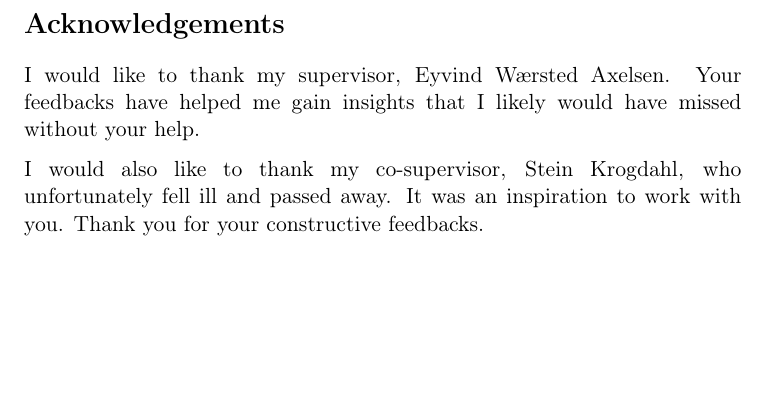
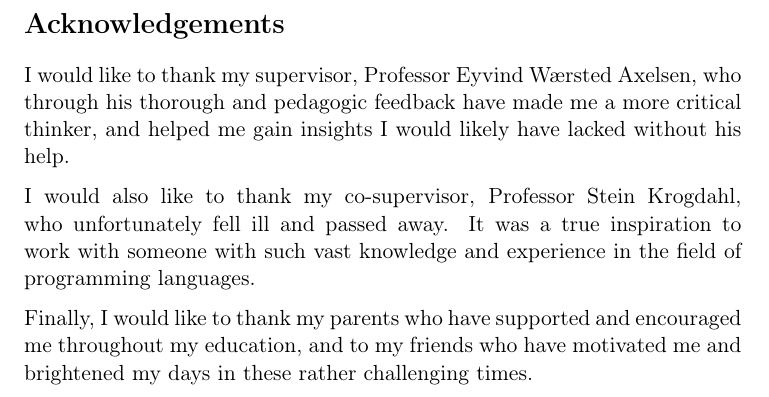
Before and after one commit to petter/master-thesis, a LaTeX thesis (src/main.tex): part of page 9 of 105, cut so that both start at the same text, the shorter picture padded with empty space. Compiled offline with pdfLaTeX; a LaTeX package or settings file that is missing is left out.

Commit message:
Skrive acknowledgement

```diff
--- a/src/main.tex
+++ b/src/main.tex
@@ -77,13 +77,12 @@
 \addcontentsline{toc}{section}{Acknowledgments}
 
 % TODO skrive noe bedre her.
-I would like to thank my supervisor, Eyvind Wærsted Axelsen.
-Your feedbacks have helped me gain insights that I likely would have missed without your help.
+I would like to thank my supervisor, Professor Eyvind Wærsted Axelsen, who through his thorough and pedagogic feedback have made me a more critical thinker, and helped me gain insights I would likely have lacked without his help.
 
-I would also like to thank my co-supervisor, Stein Krogdahl, who unfortunately fell ill and passed away.
-It was an inspiration to work with you.
-Thank you for your constructive feedbacks.
-% You and your contributions to science will not be forgotten.
+I would also like to thank my co-supervisor, Professor Stein Krogdahl, who unfortunately fell ill and passed away.
+It was a true inspiration to work with someone with such vast knowledge and experience in the field of programming languages.
+
+Finally, I would like to thank my parents who have supported and encouraged me throughout my education, and to my friends who have motivated me and brightened my days in these rather challenging times.
 
 \hypersetup{linkcolor=black}
 
```
Also changed, not shown: src/main.pdf.
